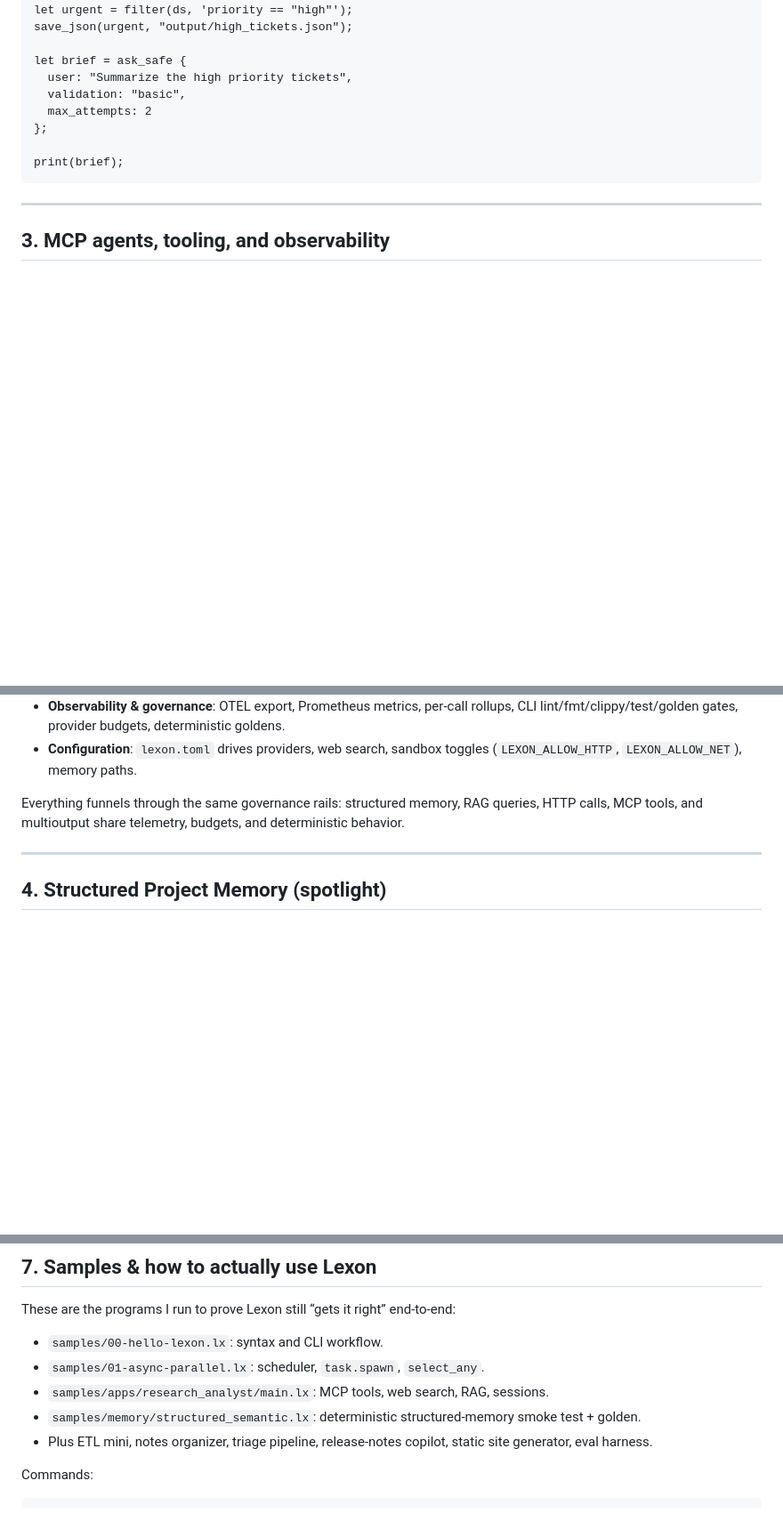
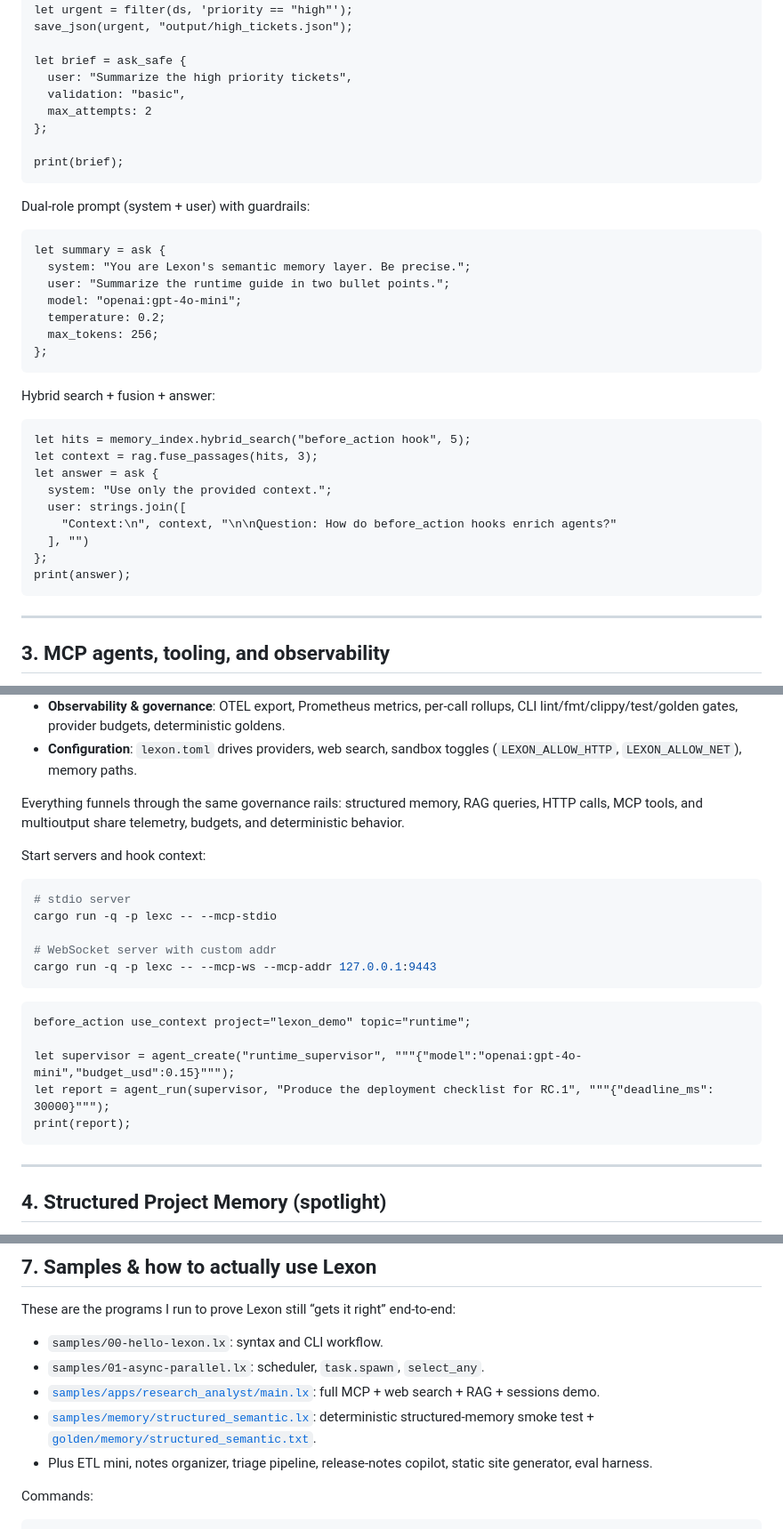
Before and after one commit to lexon-lang/lexon, a Markdown page: docs/lexon-llm-language-programming.md, 3 parts joined by grey strips. Shown at 89% size. Rendered like a GitHub page; blank space fills up the shorter version.

Commit message:
Refine Lexon article and structured memory spec

````diff
--- a/docs/lexon-llm-language-programming.md
+++ b/docs/lexon-llm-language-programming.md
@@ -59,6 +61,32 @@ let brief = ask_safe {
 print(brief);
 ```
 
+Dual-role prompt (system + user) with guardrails:
+
+```lexon
+let summary = ask {
+  system: "You are Lexon's semantic memory layer. Be precise.";
+  user: "Summarize the runtime guide in two bullet points.";
+  model: "openai:gpt-4o-mini";
+  temperature: 0.2;
+  max_tokens: 256;
+};
+```
+
+Hybrid search + fusion + answer:
+
+```lexon
+let hits = memory_index.hybrid_search("before_action hook", 5);
+let context = rag.fuse_passages(hits, 3);
+let answer = ask {
+  system: "Use only the provided context.";
+  user: strings.join([
+    "Context:\n", context, "\n\nQuestion: How do before_action hooks enrich agents?"
+  ], "")
+};
+print(answer);
+```
+
 ---
 
 ## 3. MCP agents, tooling, and observability
@@ -72,6 +100,24 @@ Agents aren’t useful if you can’t govern them, cancel them, or see what they
 - **Configuration**: `lexon.toml` drives providers, web search, sandbox toggles (`LEXON_ALLOW_HTTP`, `LEXON_ALLOW_NET`), memory paths.
 
 Everything funnels through the same governance rails: structured memory, RAG queries, HTTP calls, MCP tools, and multioutput share telemetry, budgets, and deterministic behavior.
+
+Start servers and hook context:
+
+```bash
+# stdio server
+cargo run -q -p lexc -- --mcp-stdio
+
+# WebSocket server with custom addr
+cargo run -q -p lexc -- --mcp-ws --mcp-addr 127.0.0.1:9443
+```
+
+```lexon
+before_action use_context project="lexon_demo" topic="runtime";
+
+let supervisor = agent_create("runtime_supervisor", """{"model":"openai:gpt-4o-mini","budget_usd":0.15}""");
+let report = agent_run(supervisor, "Produce the deployment checklist for RC.1", """{"deadline_ms": 30000}""");
+print(report);
+```
 
 ---
 
@@ -161,8 +207,8 @@ These are the programs I run to prove Lexon still “gets it right” end-to-end
 
 - `samples/00-hello-lexon.lx`: syntax and CLI workflow.
 - `samples/01-async-parallel.lx`: scheduler, `task.spawn`, `select_any`.
-- `samples/apps/research_analyst/main.lx`: MCP tools, web search, RAG, sessions.
-- `samples/memory/structured_semantic.lx`: deterministic structured-memory smoke test + golden.
+- [`samples/apps/research_analyst/main.lx`](../samples/apps/research_analyst/main.lx): full MCP + web search + RAG + sessions demo.
+- [`samples/memory/structured_semantic.lx`](../samples/memory/structured_semantic.lx): deterministic structured-memory smoke test + [`golden/memory/structured_semantic.txt`](../golden/memory/structured_semantic.txt).
 - Plus ETL mini, notes organizer, triage pipeline, release-notes copilot, static site generator, eval harness.
 
 Commands:
````
Also changed, not shown: other parts of docs/lexon-llm-language-programming.md (+3 -1 lines), docs/structured_project_memory_spec.md (+19 -6 lines).
